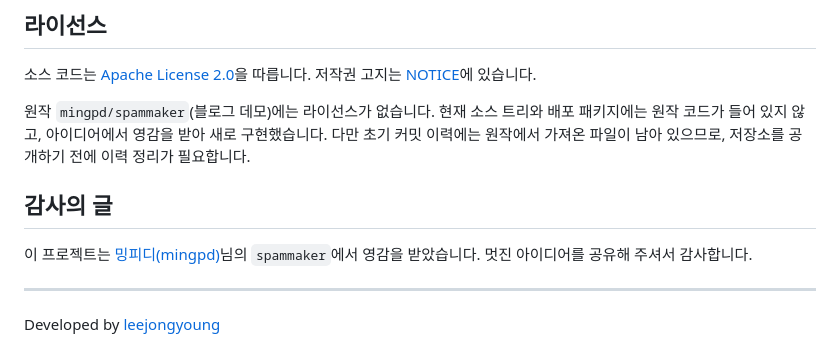
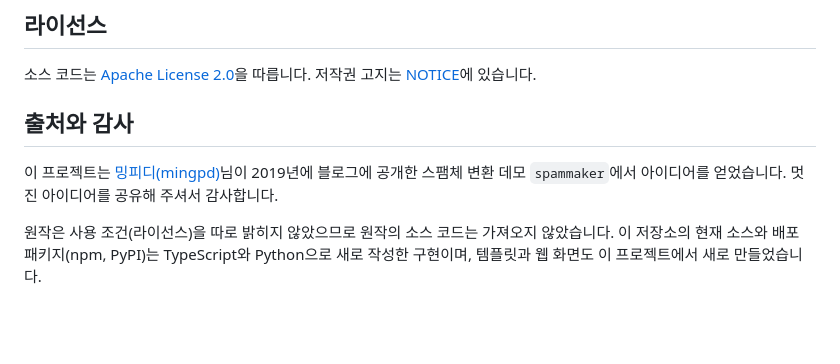
Before and after one commit to leejongyoung/SpamHell, a Markdown page: README.md, the part around the change. GitHub-like rendering; blank space fills up the shorter version.

Commit message:
docs: reword the attribution to mingpd/spammaker and drop the author footer

```diff
--- a/README.md
+++ b/README.md
@@ -174,12 +174,8 @@ PyPI는 토큰 대신 Trusted Publishing을 씁니다. PyPI에서 Publisher(저
 
 소스 코드는 [Apache License 2.0](./LICENSE)을 따릅니다. 저작권 고지는 [NOTICE](./NOTICE)에 있습니다.
 
-원작 `mingpd/spammaker`(블로그 데모)에는 라이선스가 없습니다. 현재 소스 트리와 배포 패키지에는 원작 코드가 들어 있지 않고, 아이디어에서 영감을 받아 새로 구현했습니다. 다만 초기 커밋 이력에는 원작에서 가져온 파일이 남아 있으므로, 저장소를 공개하기 전에 이력 정리가 필요합니다.
+## 출처와 감사
 
-## 감사의 글
+이 프로젝트는 [밍피디(mingpd)](https://github.com/mingpd)님이 2019년에 블로그에 공개한 스팸체 변환 데모 `spammaker`에서 아이디어를 얻었습니다. 멋진 아이디어를 공유해 주셔서 감사합니다.
 
-이 프로젝트는 [밍피디(mingpd)](https://github.com/mingpd)님의 `spammaker`에서 영감을 받았습니다. 멋진 아이디어를 공유해 주셔서 감사합니다.
-
----
-
-Developed by [leejongyoung](https://github.com/leejongyoung)
+원작은 사용 조건(라이선스)을 따로 밝히지 않았으므로 원작의 소스 코드는 가져오지 않았습니다. 이 저장소의 현재 소스와 배포 패키지(npm, PyPI)는 TypeScript와 Python으로 새로 작성한 구현이며, 템플릿과 웹 화면도 이 프로젝트에서 새로 만들었습니다.
```
